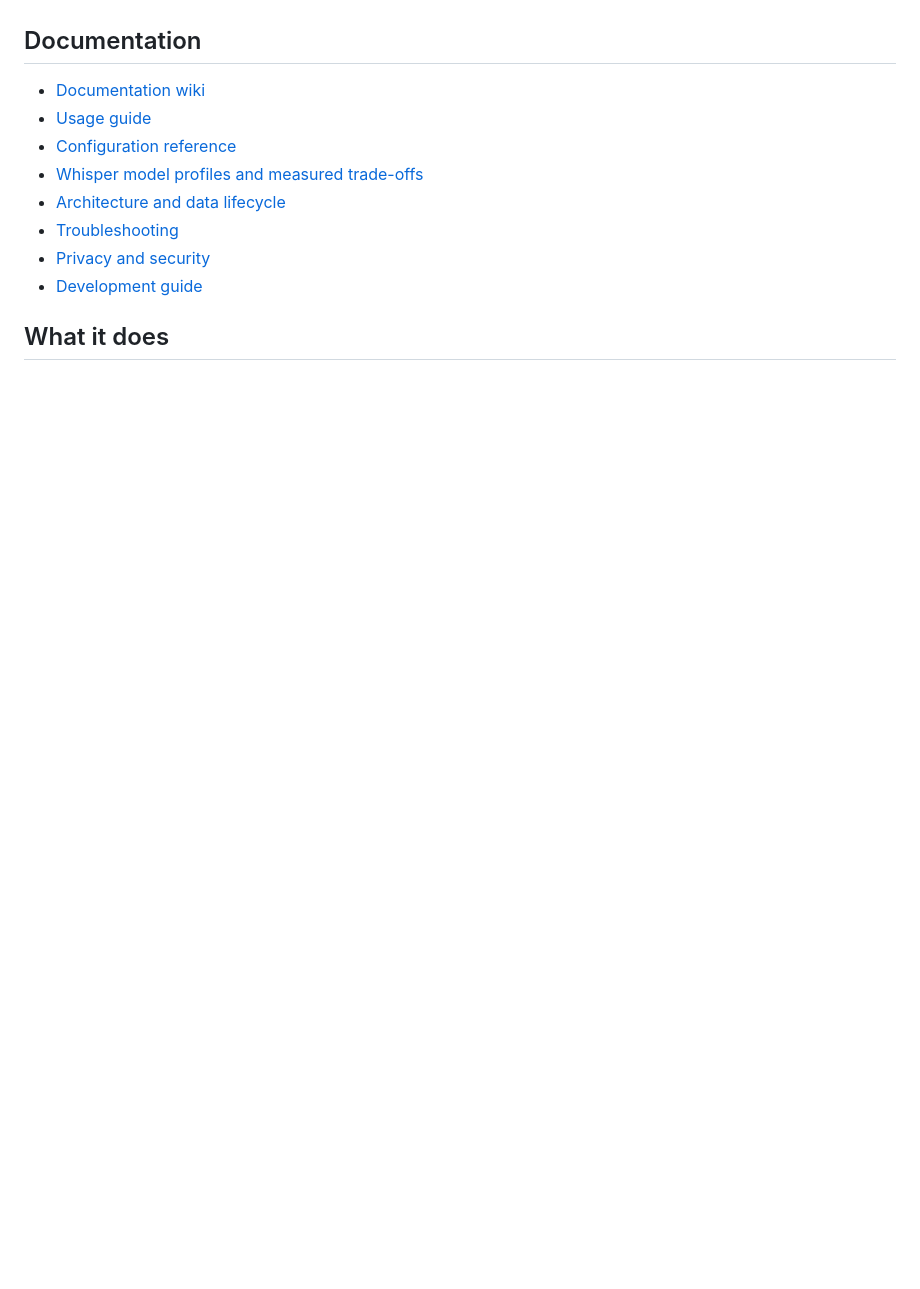
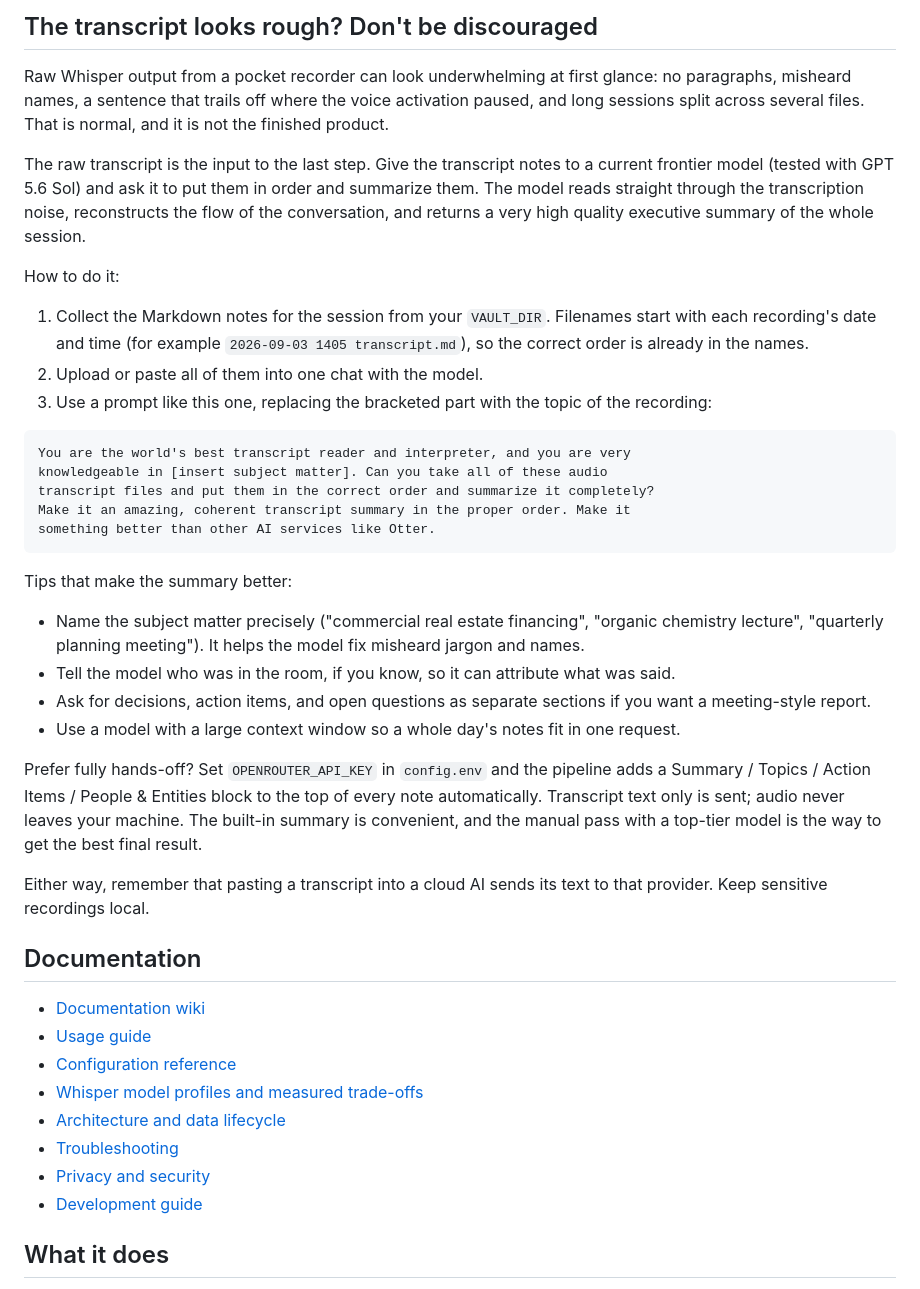
Before and after one commit to aaacharlie/usb-audio-transcriber, a Markdown page: README.md, the part around one of its changes. GitHub-like rendering; blank space fills up the shorter version.

````diff
--- a/README.md
+++ b/README.md
@@ -10,3 +39,33 @@ The safe default is `distil-large-v3` on CPU. Source recordings stay on the USB
+## The transcript looks rough? Don't be discouraged
+
+Raw Whisper output from a pocket recorder can look underwhelming at first glance: no paragraphs, misheard names, a sentence that trails off where the voice activation paused, and long sessions split across several files. That is normal, and it is not the finished product.
+
+The raw transcript is the input to the last step. Give the transcript notes to a current frontier model (tested with GPT 5.6 Sol) and ask it to put them in order and summarize them. The model reads straight through the transcription noise, reconstructs the flow of the conversation, and returns a very high quality executive summary of the whole session.
+
+How to do it:
+
+1. Collect the Markdown notes for the session from your `VAULT_DIR`. Filenames start with each recording's date and time (for example `2026-09-03 1405 transcript.md`), so the correct order is already in the names.
+2. Upload or paste all of them into one chat with the model.
+3. Use a prompt like this one, replacing the bracketed part with the topic of the recording:
+
+```text
+You are the world's best transcript reader and interpreter, and you are very
+knowledgeable in [insert subject matter]. Can you take all of these audio
+transcript files and put them in the correct order and summarize it completely?
+Make it an amazing, coherent transcript summary in the proper order. Make it
+something better than other AI services like Otter.
+```
+
+Tips that make the summary better:
+
+- Name the subject matter precisely ("commercial real estate financing", "organic chemistry lecture", "quarterly planning meeting"). It helps the model fix misheard jargon and names.
+- Tell the model who was in the room, if you know, so it can attribute what was said.
+- Ask for decisions, action items, and open questions as separate sections if you want a meeting-style report.
+- Use a model with a large context window so a whole day's notes fit in one request.
+
+Prefer fully hands-off? Set `OPENROUTER_API_KEY` in `config.env` and the pipeline adds a Summary / Topics / Action Items / People & Entities block to the top of every note automatically. Transcript text only is sent; audio never leaves your machine. The built-in summary is convenient, and the manual pass with a top-tier model is the way to get the best final result.
+
+Either way, remember that pasting a transcript into a cloud AI sends its text to that provider. Keep sensitive recordings local.
 
 ## Documentation
 
````
Also changed, not shown: other parts of README.md (+31 -2 lines).
